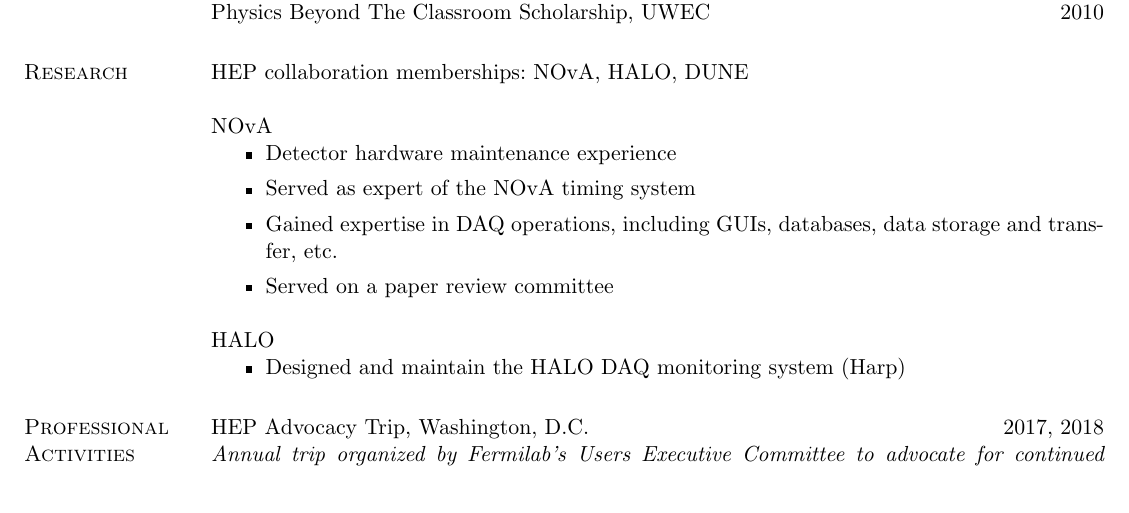
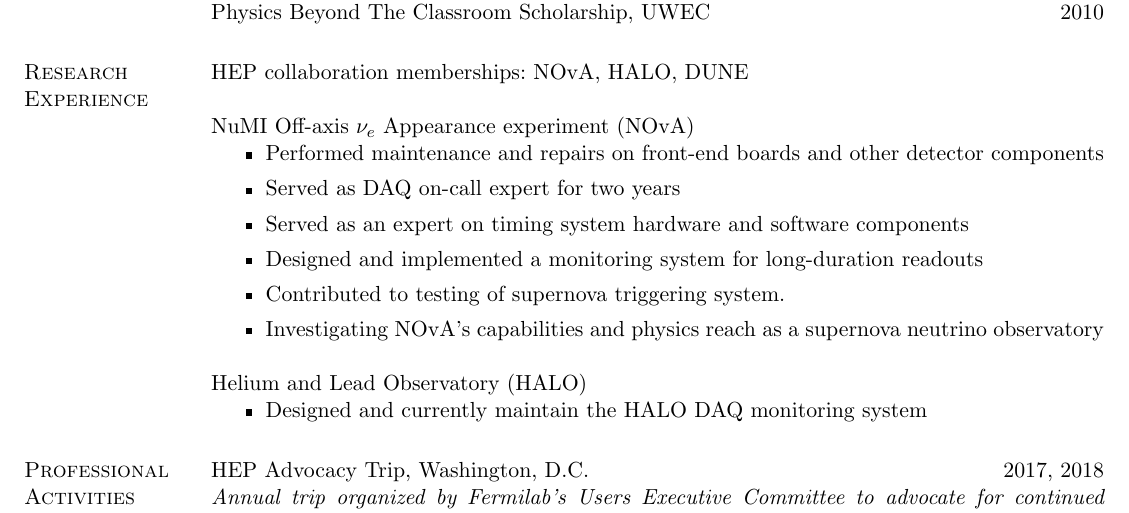
Before and after one commit to justinvasel/CurriculumVitae, a LaTeX CV (jvasel_cv.tex): part of page 1 of 3, cut so that both start at the same text. Compiled offline with pdfLaTeX.

Commit message:
Update research section

```diff
--- a/jvasel_cv.tex
+++ b/jvasel_cv.tex
@@ -56,21 +56,23 @@ Physics Beyond The Classroom Scholarship, UWEC \hfill 2010
 
 % .............................................................................
 % RESEARCH
-\section{Research}
+\section{Research Experience}
 
 HEP collaboration memberships: NOvA, HALO, DUNE
 
-NOvA
+NuMI Off-axis $\nu_e$ Appearance experiment (NOvA)
 \begin{itemize}
-  \item Detector hardware maintenance experience
-  \item Served as expert of the NOvA timing system
-  \item Gained expertise in DAQ operations, including GUIs, databases, data storage and transfer, etc.
-  \item Served on a paper review committee
+  \item Performed maintenance and repairs on front-end boards and other detector components
+  \item Served as DAQ on-call expert for two years
+  \item Served as an expert on timing system hardware and software components
+  \item Designed and implemented a monitoring system for long-duration readouts
+  \item Contributed to testing of supernova triggering system.
+  \item Investigating NOvA's capabilities and physics reach as a supernova neutrino observatory
 \end{itemize}
 
-HALO
+Helium and Lead Observatory (HALO)
 \begin{itemize}
-  \item Designed and maintain the HALO DAQ monitoring system (Harp)
+  \item Designed and currently maintain the HALO DAQ monitoring system
 \end{itemize}
 
 
```
